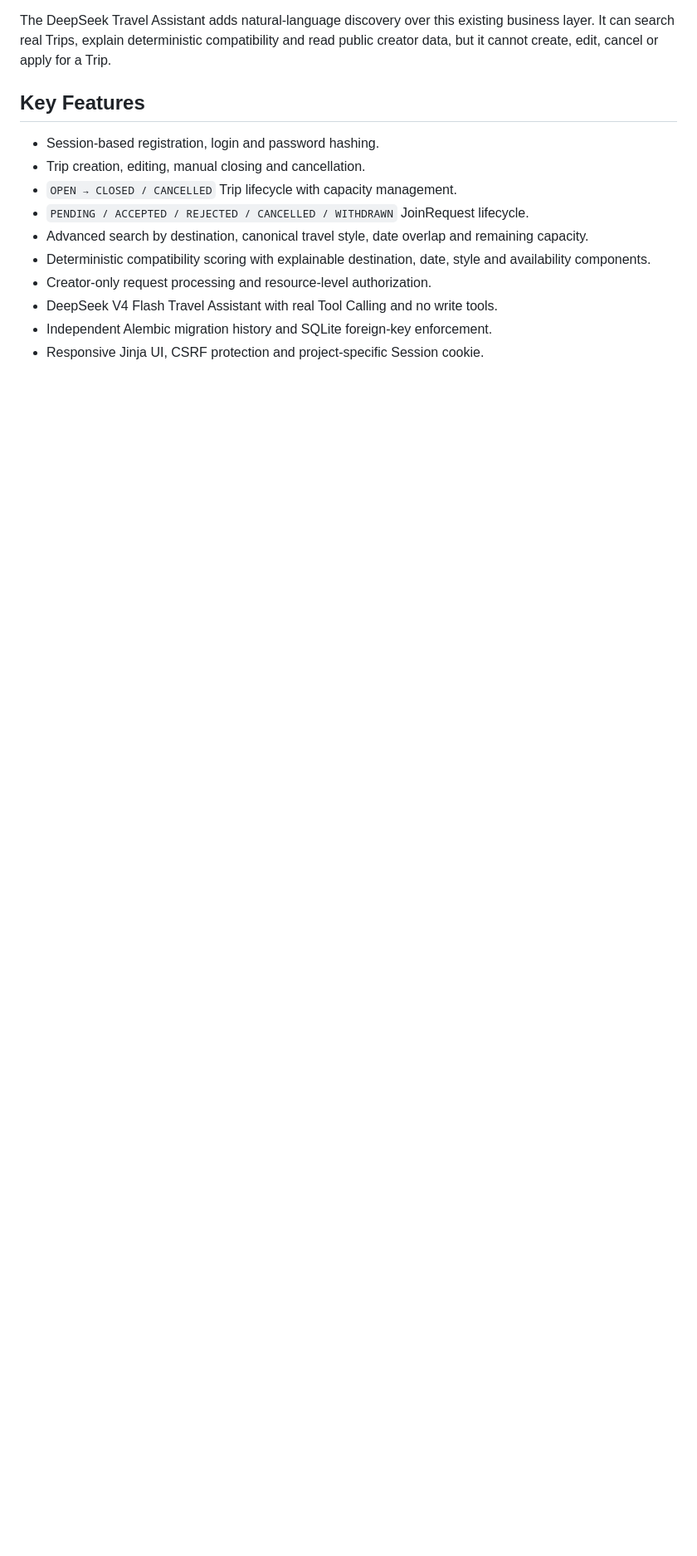
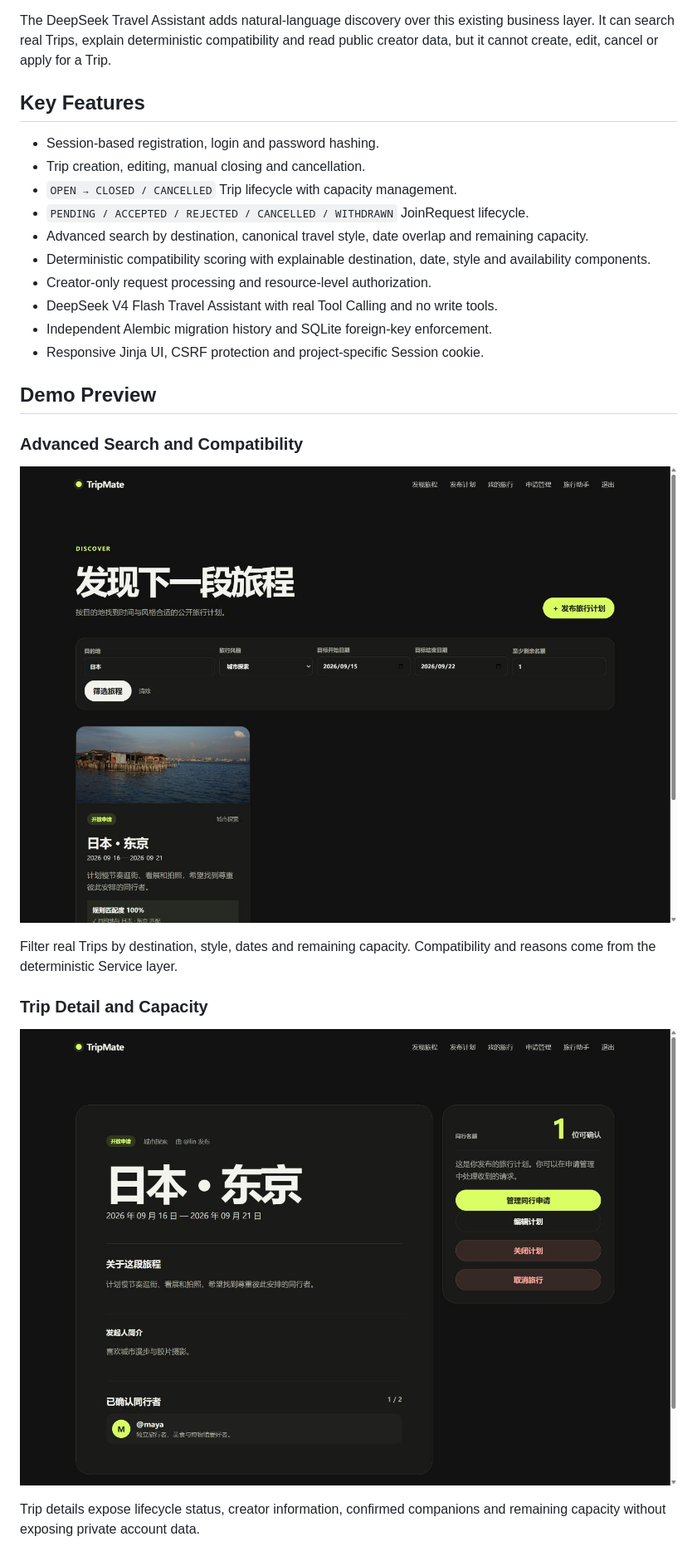
Before and after one commit to JianFeng1104/TripMate, a Markdown page: README.md, the part around one of its changes. Shown at 83% size. GitHub-like rendering; pictures changed too: docs/screenshots/advanced-search.png (added), docs/screenshots/trip-detail.png (added); blank space fills up the shorter version.

Commit message:
docs: add TripMate portfolio screenshots

```diff
--- a/README.md
+++ b/README.md
@@ -22,3 +22,18 @@ The DeepSeek Travel Assistant adds natural-language discovery over this existing
 - DeepSeek V4 Flash Travel Assistant with real Tool Calling and no write tools.
 - Independent Alembic migration history and SQLite foreign-key enforcement.
 - Responsive Jinja UI, CSRF protection and project-specific Session cookie.
+
+## Demo Preview
+
+### Advanced Search and Compatibility
+
+![TripMate advanced search with deterministic compatibility](docs/screenshots/advanced-search.png)
+
+Filter real Trips by destination, style, dates and remaining capacity. Compatibility and reasons come from the deterministic Service layer.
+
+### Trip Detail and Capacity
+
+![TripMate trip detail and capacity management](docs/screenshots/trip-detail.png)
+
+Trip details expose lifecycle status, creator information, confirmed companions and remaining capacity without exposing private account data.
+
```
Also changed, not shown: other parts of README.md (+6 -1 lines), docs/SCREENSHOTS.md (+9 -11 lines), docs/screenshots/README.md (+8 -8 lines), docs/screenshots/travel-assistant.png (added), docs/screenshots/trip-list.png (added), docs/screenshots/trip-management.png (added).
